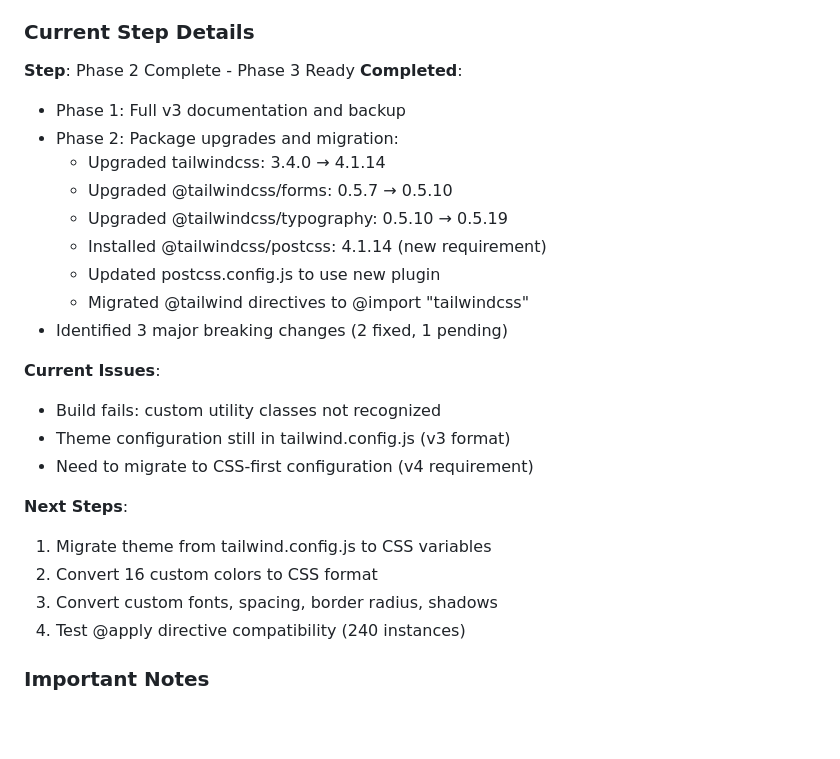
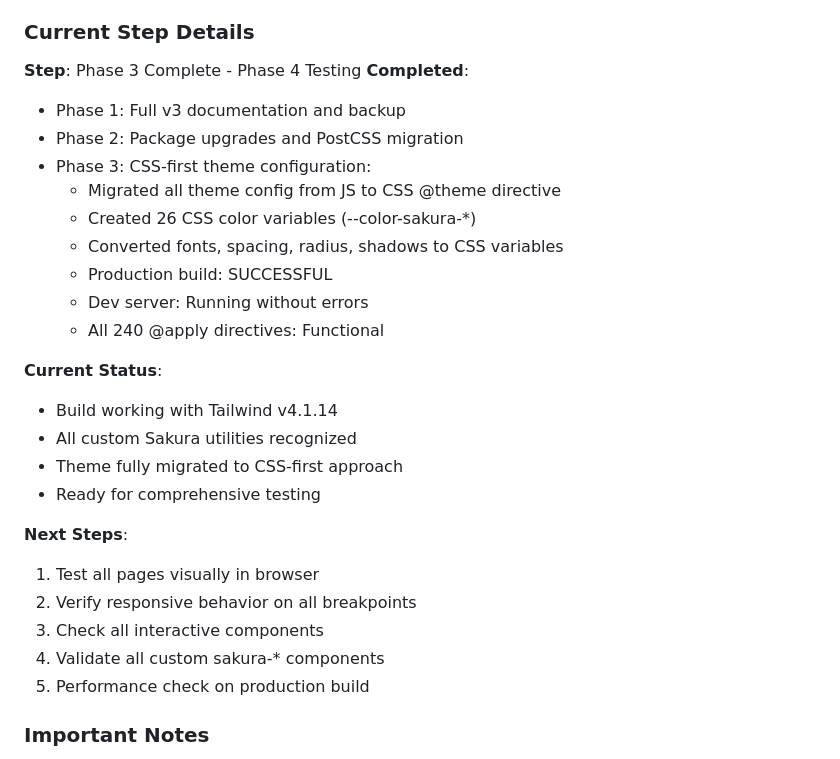
Before and after one commit to BosnaZmaj/sakura-css, a Markdown page: CLAUDE.md, the part around the change. Rendered like a GitHub page; blank space fills up the shorter version.

Commit message:
Update CLAUDE.md: Mark Phase 3 complete, begin Phase 4 testing

```diff
--- a/CLAUDE.md
+++ b/CLAUDE.md
@@ -106,28 +106,30 @@ We are taking a careful, step-by-step approach to avoid breaking changes:
 - [ ] Merge to main branch
 
 ### Current Step Details
-**Step**: Phase 2 Complete - Phase 3 Ready
+**Step**: Phase 3 Complete - Phase 4 Testing
 **Completed**:
 - Phase 1: Full v3 documentation and backup
-- Phase 2: Package upgrades and migration:
-  * Upgraded tailwindcss: 3.4.0 → 4.1.14
-  * Upgraded @tailwindcss/forms: 0.5.7 → 0.5.10
-  * Upgraded @tailwindcss/typography: 0.5.10 → 0.5.19
-  * Installed @tailwindcss/postcss: 4.1.14 (new requirement)
-  * Updated postcss.config.js to use new plugin
-  * Migrated @tailwind directives to @import "tailwindcss"
-- Identified 3 major breaking changes (2 fixed, 1 pending)
+- Phase 2: Package upgrades and PostCSS migration
+- Phase 3: CSS-first theme configuration:
+  * Migrated all theme config from JS to CSS @theme directive
+  * Created 26 CSS color variables (--color-sakura-*)
+  * Converted fonts, spacing, radius, shadows to CSS variables
+  * Production build: SUCCESSFUL
+  * Dev server: Running without errors
+  * All 240 @apply directives: Functional
 
-**Current Issues**:
-- Build fails: custom utility classes not recognized
-- Theme configuration still in tailwind.config.js (v3 format)
-- Need to migrate to CSS-first configuration (v4 requirement)
+**Current Status**:
+- Build working with Tailwind v4.1.14
+- All custom Sakura utilities recognized
+- Theme fully migrated to CSS-first approach
+- Ready for comprehensive testing
 
 **Next Steps**:
-1. Migrate theme from tailwind.config.js to CSS variables
-2. Convert 16 custom colors to CSS format
-3. Convert custom fonts, spacing, border radius, shadows
-4. Test @apply directive compatibility (240 instances)
+1. Test all pages visually in browser
+2. Verify responsive behavior on all breakpoints
+3. Check all interactive components
+4. Validate all custom sakura-* components
+5. Performance check on production build
 
 ### Important Notes
 - Dev server auto-reloads when switching branches
```
